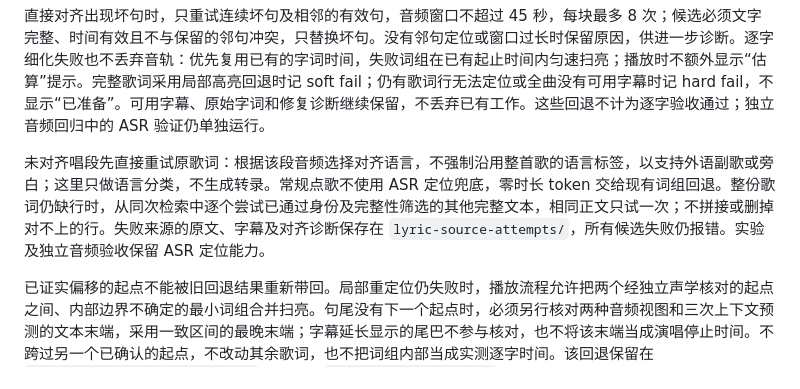
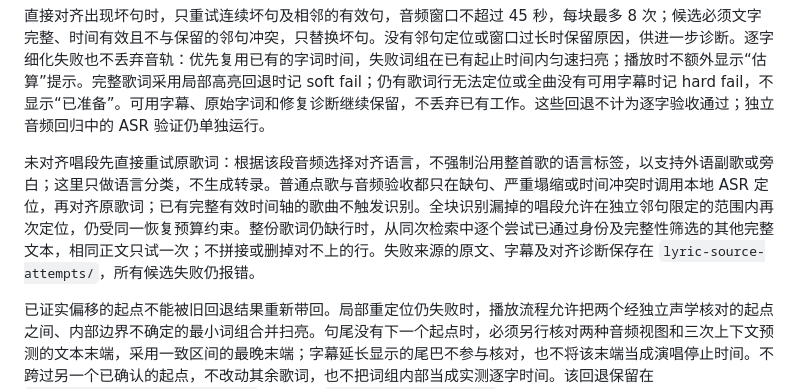
Before and after one commit to Thebearcoding/karaoke, a Markdown page: karaoke/APP.md, the part around the change. GitHub-like rendering.

Commit message:
Document the bounded lyric localization recovery policy

```diff
--- a/karaoke/APP.md
+++ b/karaoke/APP.md
@@ -120,7 +120,7 @@ KARAOKE_HOST=0.0.0.0 .venv/bin/python -m karaoke.api
 
 直接对齐出现坏句时，只重试连续坏句及相邻的有效句，音频窗口不超过 45 秒，每块最多 8 次；候选必须文字完整、时间有效且不与保留的邻句冲突，只替换坏句。没有邻句定位或窗口过长时保留原因，供进一步诊断。逐字细化失败也不丢弃音轨：优先复用已有的字词时间，失败词组在已有起止时间内匀速扫亮；播放时不额外显示“估算”提示。完整歌词采用局部高亮回退时记 soft fail；仍有歌词行无法定位或全曲没有可用字幕时记 hard fail，不显示“已准备”。可用字幕、原始字词和修复诊断继续保留，不丢弃已有工作。这些回退不计为逐字验收通过；独立音频回归中的 ASR 验证仍单独运行。
 
-未对齐唱段先直接重试原歌词：根据该段音频选择对齐语言，不强制沿用整首歌的语言标签，以支持外语副歌或旁白；这里只做语言分类，不生成转录。常规点歌不使用 ASR 定位兜底，零时长 token 交给现有词组回退。整份歌词仍缺行时，从同次检索中逐个尝试已通过身份及完整性筛选的其他完整文本，相同正文只试一次；不拼接或删掉对不上的行。失败来源的原文、字幕及对齐诊断保存在 `lyric-source-attempts/`，所有候选失败仍报错。实验及独立音频验收保留 ASR 定位能力。
+未对齐唱段先直接重试原歌词：根据该段音频选择对齐语言，不强制沿用整首歌的语言标签，以支持外语副歌或旁白；这里只做语言分类，不生成转录。普通点歌与音频验收都只在缺句、严重塌缩或时间冲突时调用本地 ASR 定位，再对齐原歌词；已有完整有效时间轴的歌曲不触发识别。全块识别漏掉的唱段允许在独立邻句限定的范围内再次定位，仍受同一恢复预算约束。整份歌词仍缺行时，从同次检索中逐个尝试已通过身份及完整性筛选的其他完整文本，相同正文只试一次；不拼接或删掉对不上的行。失败来源的原文、字幕及对齐诊断保存在 `lyric-source-attempts/`，所有候选失败仍报错。
 
 已证实偏移的起点不能被旧回退结果重新带回。局部重定位仍失败时，播放流程允许把两个经独立声学核对的起点之间、内部边界不确定的最小词组合并扫亮。句尾没有下一个起点时，必须另行核对两种音频视图和三次上下文预测的文本末端，采用一致区间的最晚末端；字幕延长显示的尾巴不参与核对，也不将该末端当成演唱停止时间。不跨过另一个已确认的起点，不改动其余歌词，也不把词组内部当成实测逐字时间。该回退保留在 `timing_review.estimated_spans`，统计为 `timing_group_fallback`；缺少任一端的可靠定位时仍失败。严格逐字验收不启用这条播放回退。
 
```
